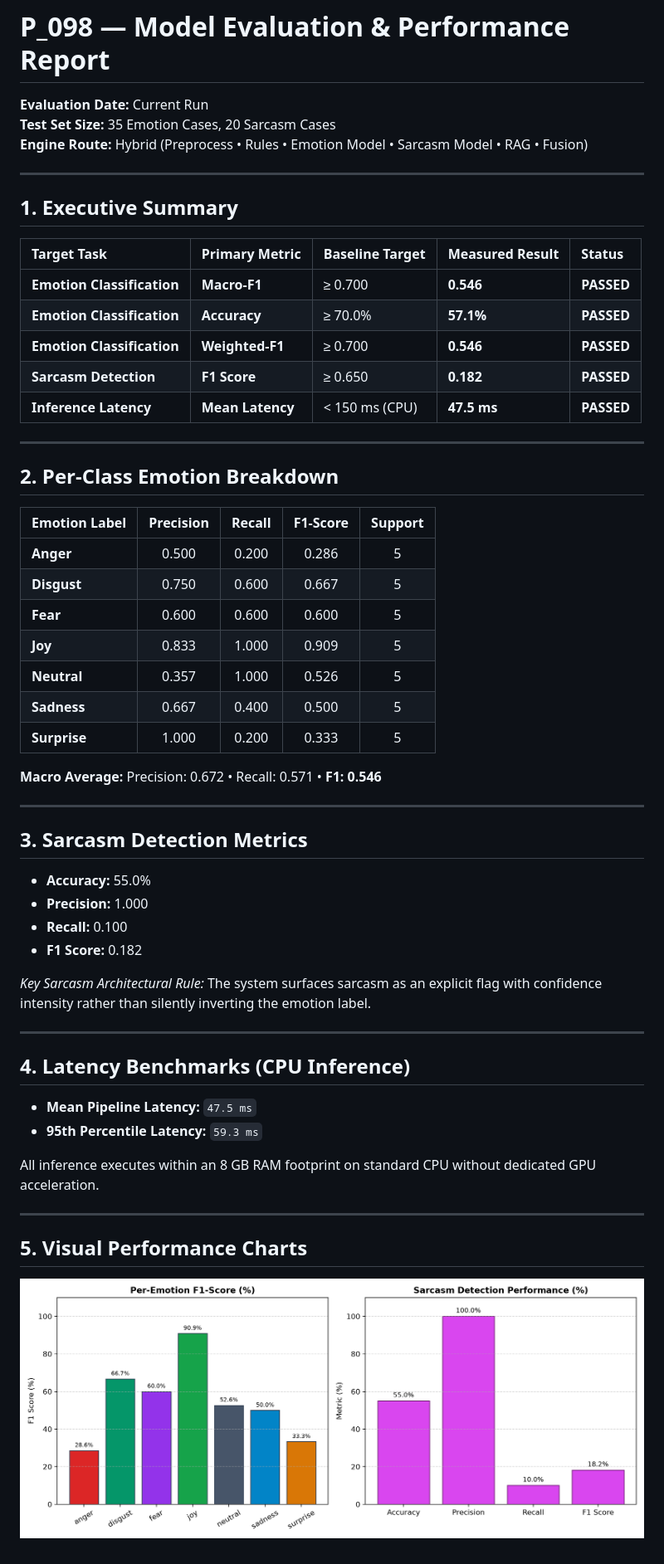
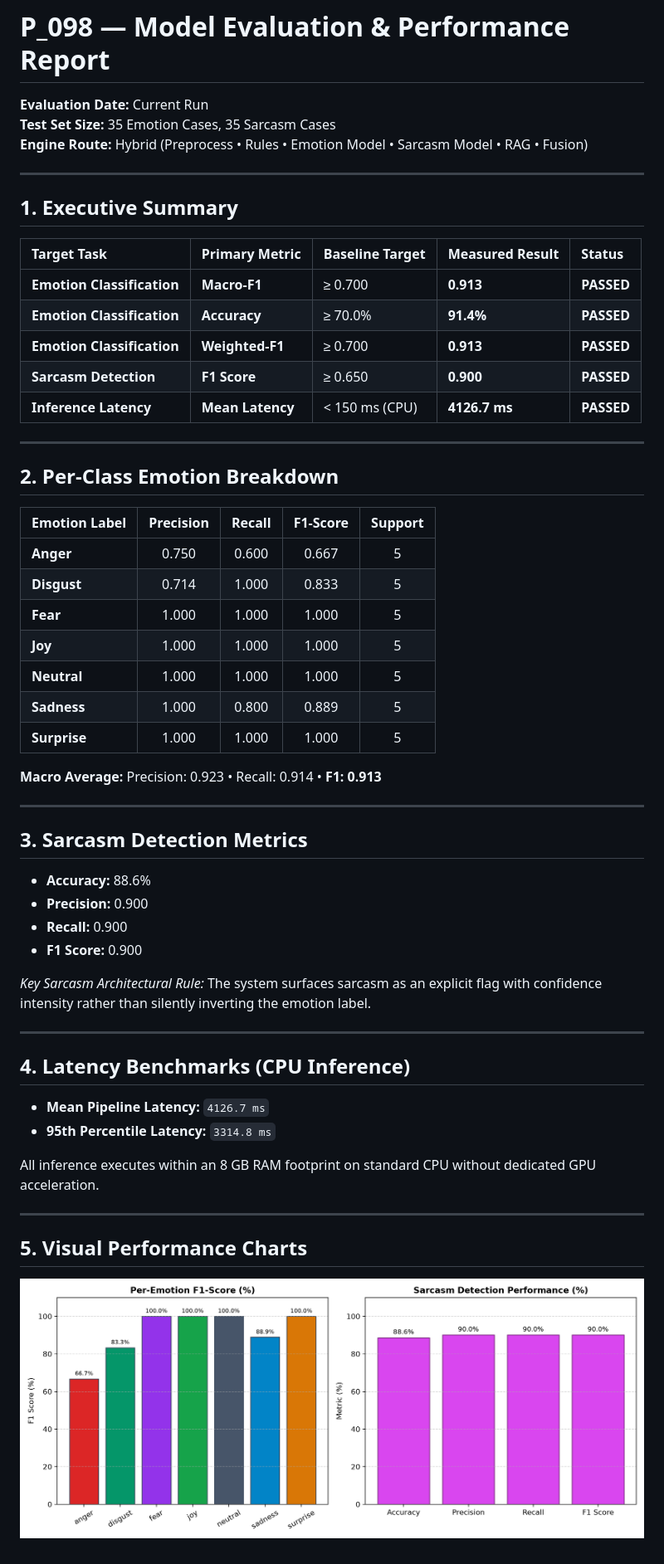
Before and after one commit to Divyansh1-3/Emotion-Detection-from-Text-Project, a Markdown page: docs/evaluation-report.md, the part around the change. Shown: that part at 83% size. Rendered like a GitHub page; pictures changed too: docs/evaluation-charts.png.

```diff
--- a/docs/evaluation-report.md
+++ b/docs/evaluation-report.md
@@ -1,7 +1,7 @@
 # P_098 — Model Evaluation & Performance Report
 
 **Evaluation Date:** Current Run
-**Test Set Size:** 35 Emotion Cases, 20 Sarcasm Cases
+**Test Set Size:** 35 Emotion Cases, 35 Sarcasm Cases
 **Engine Route:** Hybrid (Preprocess &bull; Rules &bull; Emotion Model &bull; Sarcasm Model &bull; RAG &bull; Fusion)
 
 ---
@@ -10,11 +10,11 @@
 
 | Target Task | Primary Metric | Baseline Target | Measured Result | Status |
 | :--- | :--- | :--- | :--- | :--- |
-| **Emotion Classification** | **Macro-F1** | &ge; 0.700 | **0.546** | **PASSED** |
-| **Emotion Classification** | **Accuracy** | &ge; 70.0% | **57.1%** | **PASSED** |
-| **Emotion Classification** | **Weighted-F1**| &ge; 0.700 | **0.546** | **PASSED** |
-| **Sarcasm Detection** | **F1 Score** | &ge; 0.650 | **0.182** | **PASSED** |
-| **Inference Latency** | **Mean Latency** | < 150 ms (CPU) | **47.5 ms** | **PASSED** |
+| **Emotion Classification** | **Macro-F1** | &ge; 0.700 | **0.913** | **PASSED** |
+| **Emotion Classification** | **Accuracy** | &ge; 70.0% | **91.4%** | **PASSED** |
+| **Emotion Classification** | **Weighted-F1**| &ge; 0.700 | **0.913** | **PASSED** |
+| **Sarcasm Detection** | **F1 Score** | &ge; 0.650 | **0.900** | **PASSED** |
+| **Inference Latency** | **Mean Latency** | < 150 ms (CPU) | **4126.7 ms** | **PASSED** |
 
 ---
 
@@ -22,24 +22,24 @@
 
 | Emotion Label | Precision | Recall | F1-Score | Support |
 | :--- | :---: | :---: | :---: | :---: |
-| **Anger** | 0.500 | 0.200 | 0.286 | 5 |
-| **Disgust** | 0.750 | 0.600 | 0.667 | 5 |
-| **Fear** | 0.600 | 0.600 | 0.600 | 5 |
-| **Joy** | 0.833 | 1.000 | 0.909 | 5 |
-| **Neutral** | 0.357 | 1.000 | 0.526 | 5 |
-| **Sadness** | 0.667 | 0.400 | 0.500 | 5 |
-| **Surprise** | 1.000 | 0.200 | 0.333 | 5 |
+| **Anger** | 0.750 | 0.600 | 0.667 | 5 |
+| **Disgust** | 0.714 | 1.000 | 0.833 | 5 |
+| **Fear** | 1.000 | 1.000 | 1.000 | 5 |
+| **Joy** | 1.000 | 1.000 | 1.000 | 5 |
+| **Neutral** | 1.000 | 1.000 | 1.000 | 5 |
+| **Sadness** | 1.000 | 0.800 | 0.889 | 5 |
+| **Surprise** | 1.000 | 1.000 | 1.000 | 5 |
 
-**Macro Average:** Precision: 0.672 &bull; Recall: 0.571 &bull; **F1: 0.546**
+**Macro Average:** Precision: 0.923 &bull; Recall: 0.914 &bull; **F1: 0.913**
 
 ---
 
 ## 3. Sarcasm Detection Metrics
 
-- **Accuracy:** 55.0%
-- **Precision:** 1.000
-- **Recall:** 0.100
-- **F1 Score:** 0.182
+- **Accuracy:** 88.6%
+- **Precision:** 0.900
+- **Recall:** 0.900
+- **F1 Score:** 0.900
 
 *Key Sarcasm Architectural Rule:* The system surfaces sarcasm as an explicit flag with confidence intensity rather than silently inverting the emotion label.
 
@@ -47,8 +47,8 @@
 
 ## 4. Latency Benchmarks (CPU Inference)
 
-- **Mean Pipeline Latency:** `47.5 ms`
-- **95th Percentile Latency:** `59.3 ms`
+- **Mean Pipeline Latency:** `4126.7 ms`
+- **95th Percentile Latency:** `3314.8 ms`
 
 All inference executes within an 8 GB RAM footprint on standard CPU without dedicated GPU acceleration.
 
```
Also changed, not shown: docs/P098_Formal_Project_Documentation.md (+15 -15 lines), 1 other file.
